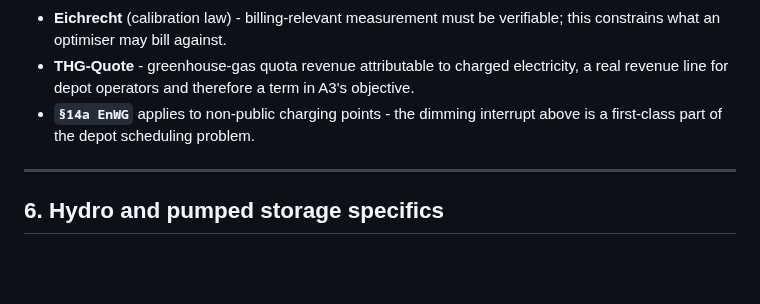
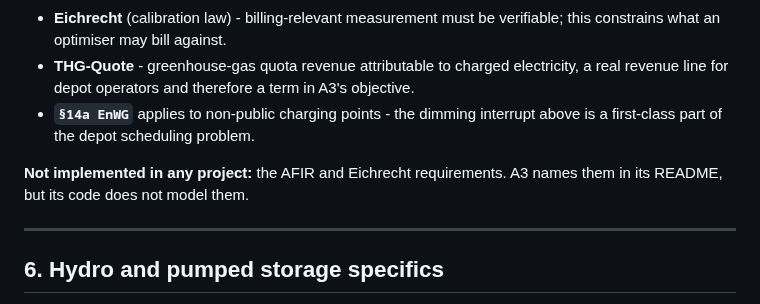
Before and after one commit to muratkus01/Portfolio, a Markdown page: docs/01-german-market-regulatory-primer.md, the part around the change. Rendered like a GitHub page; blank space fills up the shorter version.

Commit message:
docs(primer): mark AFIR and Eichrecht as not implemented
The primer's purpose statement (31aee1d) promises to mark the main
items no project implements. Section 5 opens "the archived EV-charging
project (A3) did" and then lists AFIR and Eichrecht unmarked. git grep
-i "afir|eichrecht" over *.py finds nothing; only the A3 README
(lines 129-130) names them. LSV needs no mark: the section already
says A3 targets non-public charging, outside LSV.

```diff
--- a/docs/01-german-market-regulatory-primer.md
+++ b/docs/01-german-market-regulatory-primer.md
@@ -299,6 +299,9 @@ No active project models e-mobility; the archived EV-charging project (A3) did.
 - **`§14a EnWG`** applies to non-public charging points - the dimming interrupt above is a
   first-class part of the depot scheduling problem.
 
+**Not implemented in any project:** the AFIR and Eichrecht requirements. A3 names them in its
+README, but its code does not model them.
+
 ---
 
 ## 6. Hydro and pumped storage specifics
```
